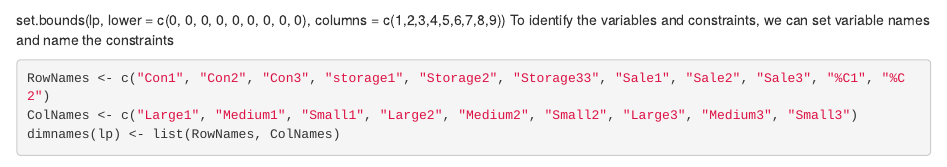
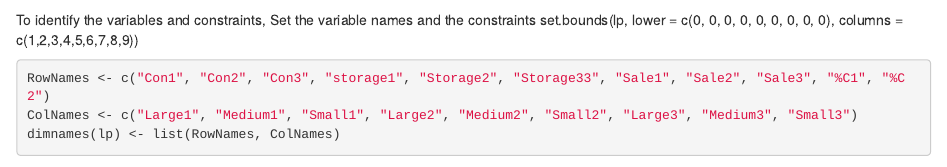
Before and after one commit to Niharika695/npillana_64018, an R Markdown document (Assignment 2/QMM Assignment2.Rmd): the page in a window 1100 px wide, from 1410 px down. Rendered offline with R 4.5, knitr and Pandoc, with nearby package versions; some code elsewhere in the file could not run offline.

Commit message:
Add files via upload

````diff
--- a/Assignment 2/QMM Assignment2.Rmd
+++ b/Assignment 2/QMM Assignment2.Rmd
@@ -52,8 +52,8 @@ lp.control(lp, sense='max')
 
 ```
 
+To identify the variables and constraints, Set the variable names and the constraints
 set.bounds(lp, lower = c(0, 0, 0, 0, 0, 0, 0, 0, 0), columns = c(1,2,3,4,5,6,7,8,9))
-To identify the variables and constraints, we can set variable names and name the constraints
 
 
 ```{r}
````
Also changed, not shown: 2 other files.
